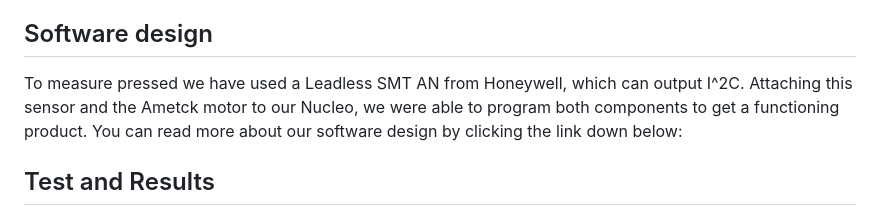
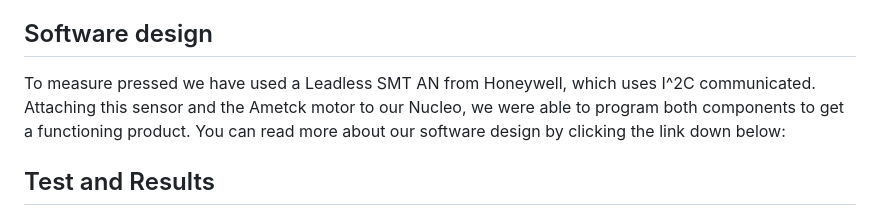
Before and after one commit to alialauren1/ME405-Term-Project, a Markdown page: README.md, the part around the change. Rendered like a GitHub page.

```diff
--- a/README.md
+++ b/README.md
@@ -45,8 +45,7 @@ Figure 2. Secondary view of the internal system of our terms project with labels
 
 
 ## Software design
-To measure pressed we have used a Leadless SMT AN from Honeywell, which can output
-I^2C. Attaching this sensor and the Ametck motor to our Nucleo, we were able to program both components to get a functioning product. You can read more about our software design by clicking the link down below:
+To measure pressed we have used a Leadless SMT AN from Honeywell, which uses I^2C communicated. Attaching this sensor and the Ametck motor to our Nucleo, we were able to program both components to get a functioning product. You can read more about our software design by clicking the link down below:
 
 ## Test and Results
 In order to test our project sensors and motor control. We ran multiple test in order to find our optimal Kp value. The results are presented in the plot down below.
```
